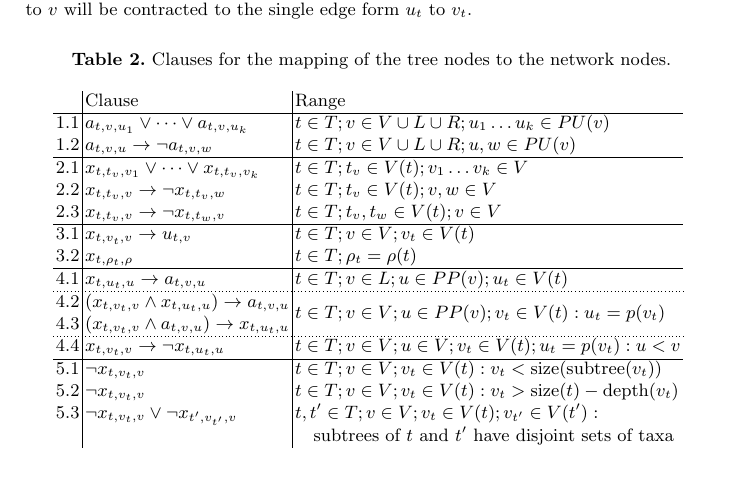
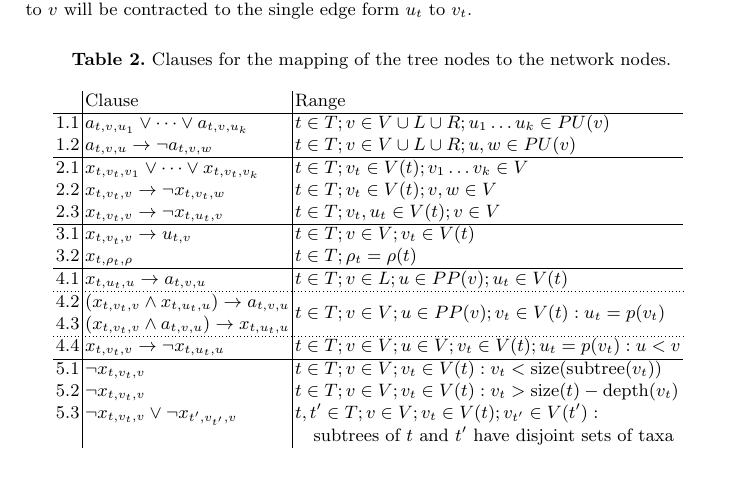
Before and after one commit to ZumZoom/phylogeny-paper, a LaTeX thesis (main.tex): part of page 8 of 13, cut so that both start at the same text. Compiled offline with pdfLaTeX.

Commit message:
small fixes

```diff
--- a/main.tex
+++ b/main.tex
@@ -485,16 +485,16 @@ presented in section 4 of Table~\ref{mapping-table}.
 
   \hline
   2.1 &
-  $x_{t,t_v,v_1} \vee \dots \vee x_{t,t_v,v_k}$ &
-  $t \in T; t_v \in V(t); v_1 \dots v_k \in V$
+  $x_{t,v_t,v_1} \vee \dots \vee x_{t,v_t,v_k}$ &
+  $t \in T; v_t \in V(t); v_1 \dots v_k \in V$
   \\
   2.2 &
-  $x_{t,t_v,v} \rightarrow \neg x_{t,t_v,w}$ &
-  $t \in T; t_v \in V(t); v, w \in V$
+  $x_{t,v_t,v} \rightarrow \neg x_{t,v_t,w}$ &
+  $t \in T; v_t \in V(t); v, w \in V$
   \\
   2.3 &
-  $x_{t,t_v,v} \rightarrow \neg x_{t,t_w,v}$ &
-  $t \in T; t_v, t_w \in V(t); v \in V$
+  $x_{t,v_t,v} \rightarrow \neg x_{t,u_t,v}$ &
+  $t \in T; v_t, u_t \in V(t); v \in V$
   \\
 
   \hline
```
Also changed, not shown: main.pdf.
